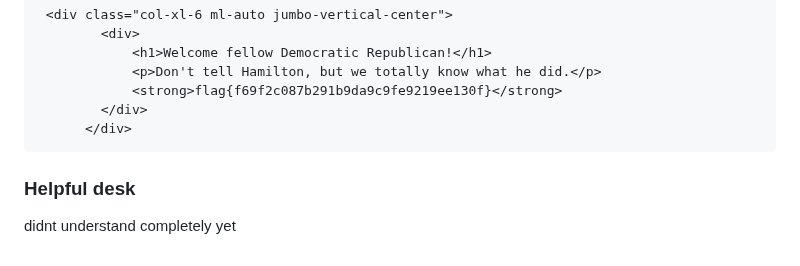
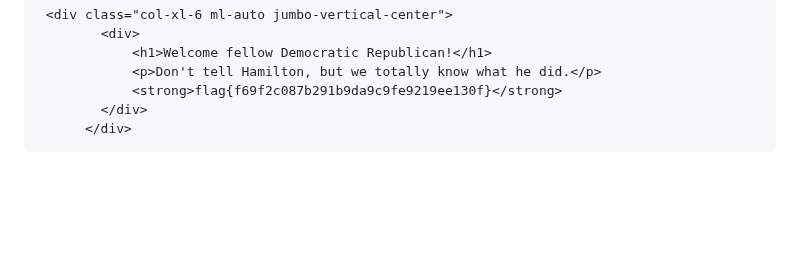
Before and after one commit to poorvi1910/Web, a Markdown page: ctf_writeups/Nahamcon 2024.md, the part around the change. Rendered like a GitHub page; blank space fills up the shorter version.

````diff
--- a/ctf_writeups/Nahamcon 2024.md
+++ b/ctf_writeups/Nahamcon 2024.md
@@ -73,6 +73,3 @@ We get the flag
         </div>
       </div>
 ```
-
-### Helpful desk
-didnt understand completely yet
````
